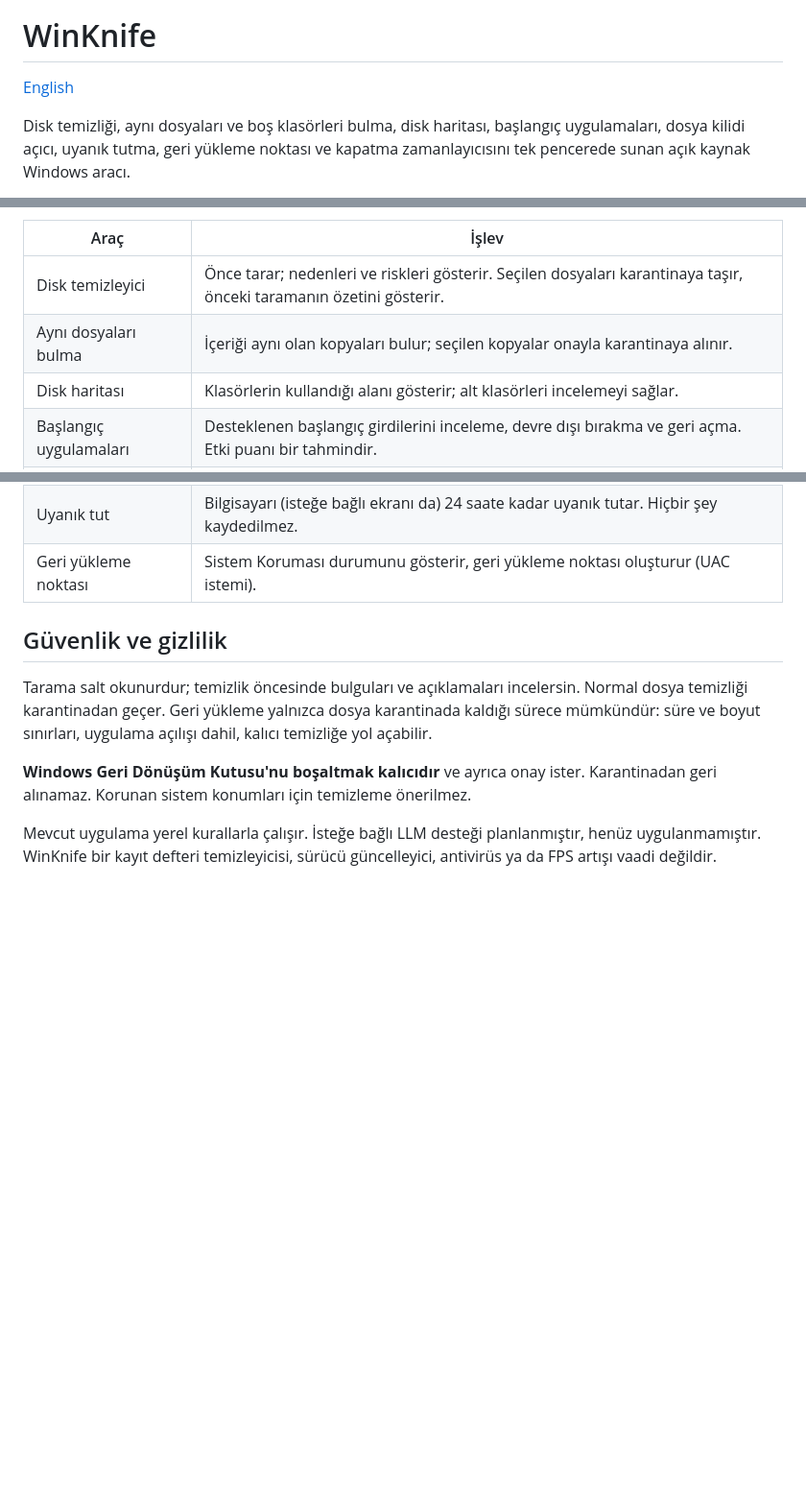
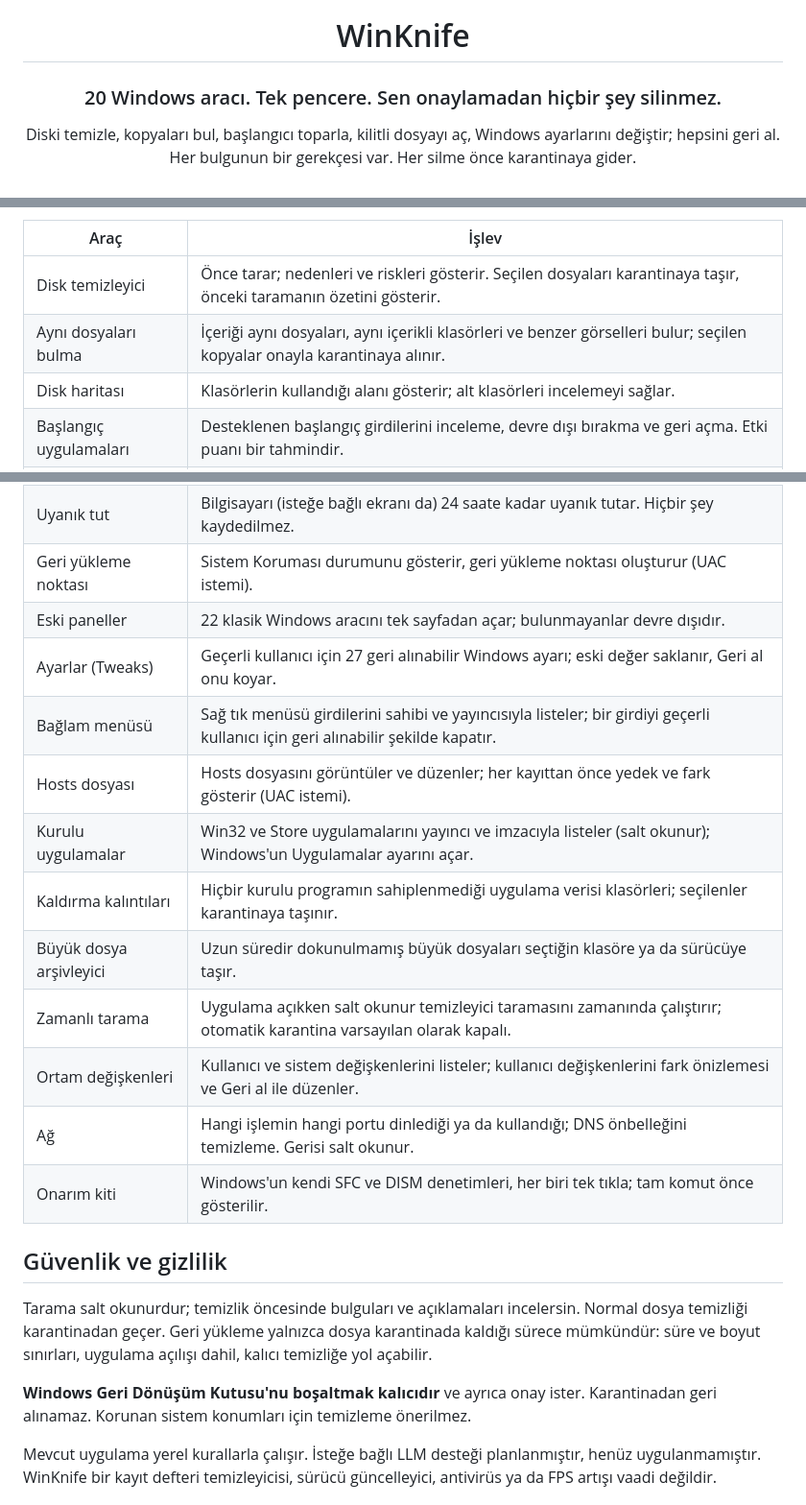
Before and after one commit to armadavalor/WinKnife, a Markdown page: README.tr.md, 3 parts joined by grey strips. Shown at 96% size. Drawn GitHub-style; blank space fills up the shorter version.

Commit message:
docs: centered README hero, sharper tagline, all 20 tools listed
Co-Authored-By: Claude Opus 5.5 <noreply@anthropic.com>

```diff
--- a/README.tr.md
+++ b/README.tr.md
@@ -1,8 +5,7 @@
 # WinKnife
 
-[English](README.md)
+### 20 Windows aracı. Tek pencere. Sen onaylamadan hiçbir şey silinmez.
 
-Disk temizliği, aynı dosyaları ve boş klasörleri bulma, disk haritası, başlangıç
-uygulamaları, dosya kilidi açıcı, uyanık tutma, geri yükleme noktası ve kapatma
-zamanlayıcısını tek pencerede sunan açık kaynak Windows aracı.
+Diski temizle, kopyaları bul, başlangıcı toparla, kilitli dosyayı aç, Windows ayarlarını değiştir; hepsini geri al.<br>
+Her bulgunun bir gerekçesi var. Her silme önce karantinaya gider.
 
@@ -11,7 +24,7 @@ zamanlayıcısını tek pencerede sunan açık kaynak Windows aracı.
 | Araç | İşlev |
 | --- | --- |
 | Disk temizleyici | Önce tarar; nedenleri ve riskleri gösterir. Seçilen dosyaları karantinaya taşır, önceki taramanın özetini gösterir. |
-| Aynı dosyaları bulma | İçeriği aynı olan kopyaları bulur; seçilen kopyalar onayla karantinaya alınır. |
+| Aynı dosyaları bulma | İçeriği aynı dosyaları, aynı içerikli klasörleri ve benzer görselleri bulur; seçilen kopyalar onayla karantinaya alınır. |
 | Disk haritası | Klasörlerin kullandığı alanı gösterir; alt klasörleri incelemeyi sağlar. |
 | Başlangıç uygulamaları | Desteklenen başlangıç girdilerini inceleme, devre dışı bırakma ve geri açma. Etki puanı bir tahmindir. |
 | Kapatma zamanlayıcısı | Kapatma, yeniden başlatma veya uyku; geri sayım, uyarılar ve iptal. |
@@ -19,6 +32,17 @@ zamanlayıcısını tek pencerede sunan açık kaynak Windows aracı.
 | Dosya kilidi açıcı | Bir dosyayı hangi programın açık tuttuğunu gösterir; kapanmasını isteyebilir. |
 | Uyanık tut | Bilgisayarı (isteğe bağlı ekranı da) 24 saate kadar uyanık tutar. Hiçbir şey kaydedilmez. |
 | Geri yükleme noktası | Sistem Koruması durumunu gösterir, geri yükleme noktası oluşturur (UAC istemi). |
+| Eski paneller | 22 klasik Windows aracını tek sayfadan açar; bulunmayanlar devre dışıdır. |
+| Ayarlar (Tweaks) | Geçerli kullanıcı için 27 geri alınabilir Windows ayarı; eski değer saklanır, Geri al onu koyar. |
+| Bağlam menüsü | Sağ tık menüsü girdilerini sahibi ve yayıncısıyla listeler; bir girdiyi geçerli kullanıcı için geri alınabilir şekilde kapatır. |
+| Hosts dosyası | Hosts dosyasını görüntüler ve düzenler; her kayıttan önce yedek ve fark gösterir (UAC istemi). |
+| Kurulu uygulamalar | Win32 ve Store uygulamalarını yayıncı ve imzacıyla listeler (salt okunur); Windows'un Uygulamalar ayarını açar. |
+| Kaldırma kalıntıları | Hiçbir kurulu programın sahiplenmediği uygulama verisi klasörleri; seçilenler karantinaya taşınır. |
+| Büyük dosya arşivleyici | Uzun süredir dokunulmamış büyük dosyaları seçtiğin klasöre ya da sürücüye taşır. |
+| Zamanlı tarama | Uygulama açıkken salt okunur temizleyici taramasını zamanında çalıştırır; otomatik karantina varsayılan olarak kapalı. |
+| Ortam değişkenleri | Kullanıcı ve sistem değişkenlerini listeler; kullanıcı değişkenlerini fark önizlemesi ve Geri al ile düzenler. |
+| Ağ | Hangi işlemin hangi portu dinlediği ya da kullandığı; DNS önbelleğini temizleme. Gerisi salt okunur. |
+| Onarım kiti | Windows'un kendi SFC ve DISM denetimleri, her biri tek tıkla; tam komut önce gösterilir. |
 
 ## Güvenlik ve gizlilik
 
```
Also changed, not shown: other parts of README.tr.md (+15 -1 lines), README.md (+21 -8 lines).
